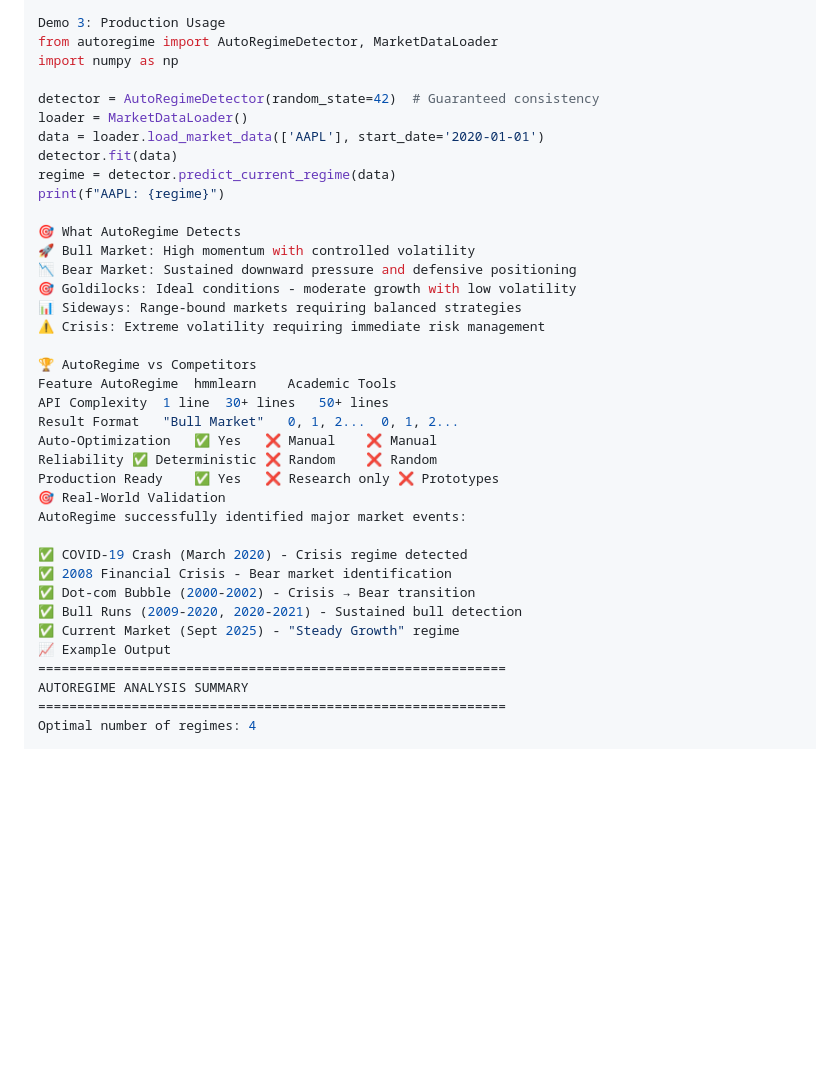
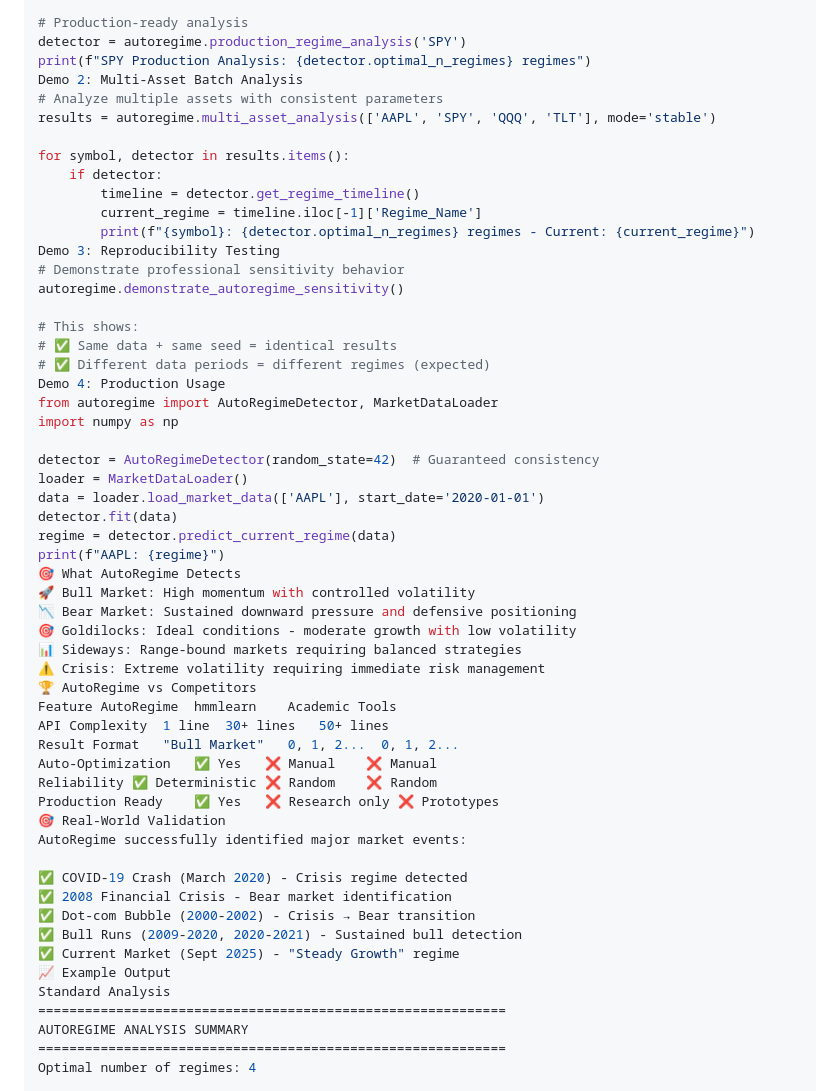
Before and after one commit to KANYINSOLA-OGUNBANJO/-AutoRegime, a Markdown page: README.md, the part around one of its changes. Drawn GitHub-style; blank space fills up the shorter version.

```diff
--- a/README.md
+++ b/README.md
@@ -65,5 +94,24 @@ for symbol, result in results.items():
 
-Demo 3: Production Usage
+# Production-ready analysis
+detector = autoregime.production_regime_analysis('SPY')
+print(f"SPY Production Analysis: {detector.optimal_n_regimes} regimes")
+Demo 2: Multi-Asset Batch Analysis
+# Analyze multiple assets with consistent parameters
+results = autoregime.multi_asset_analysis(['AAPL', 'SPY', 'QQQ', 'TLT'], mode='stable')
+
+for symbol, detector in results.items():
+    if detector:
+        timeline = detector.get_regime_timeline()
+        current_regime = timeline.iloc[-1]['Regime_Name']
+        print(f"{symbol}: {detector.optimal_n_regimes} regimes - Current: {current_regime}")
+Demo 3: Reproducibility Testing
+# Demonstrate professional sensitivity behavior
+autoregime.demonstrate_autoregime_sensitivity()
+
+# This shows:
+# ✅ Same data + same seed = identical results
+# ✅ Different data periods = different regimes (expected)
+Demo 4: Production Usage
 from autoregime import AutoRegimeDetector, MarketDataLoader
 import numpy as np
 
@@ -73,14 +121,12 @@ data = loader.load_market_data(['AAPL'], start_date='2020-01-01')
 detector.fit(data)
 regime = detector.predict_current_regime(data)
 print(f"AAPL: {regime}")
-
 🎯 What AutoRegime Detects
 🚀 Bull Market: High momentum with controlled volatility
 📉 Bear Market: Sustained downward pressure and defensive positioning
 🎯 Goldilocks: Ideal conditions - moderate growth with low volatility
 📊 Sideways: Range-bound markets requiring balanced strategies
 ⚠️ Crisis: Extreme volatility requiring immediate risk management
-
 🏆 AutoRegime vs Competitors
 Feature	AutoRegime	hmmlearn	Academic Tools
 API Complexity	1 line	30+ lines	50+ lines
@@ -97,6 +143,7 @@ AutoRegime successfully identified major market events:
 ✅ Bull Runs (2009-2020, 2020-2021) - Sustained bull detection
 ✅ Current Market (Sept 2025) - "Steady Growth" regime
 📈 Example Output
+Standard Analysis
 ============================================================
 AUTOREGIME ANALYSIS SUMMARY
 ============================================================
```
Also changed, not shown: other parts of README.md (+83 -25 lines).
